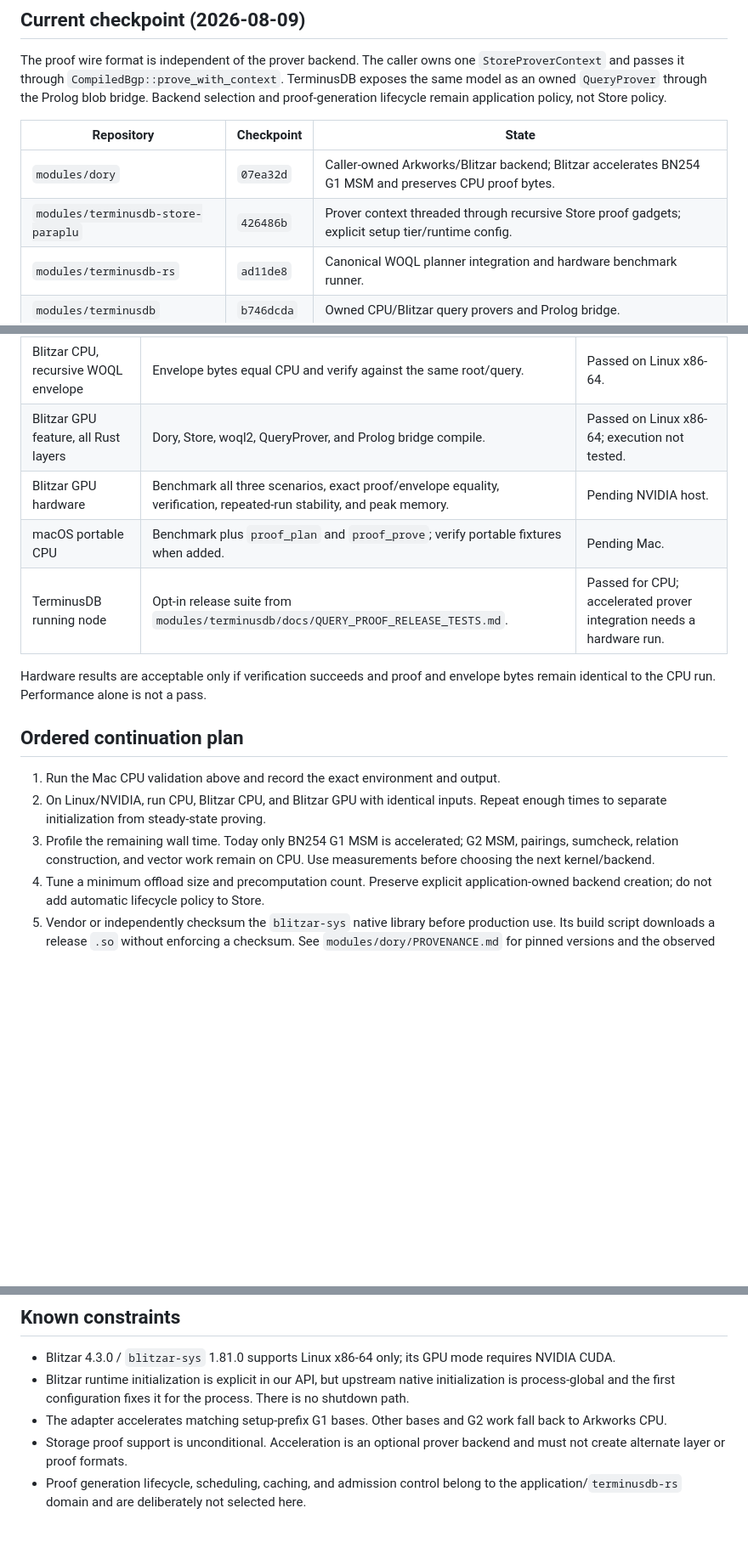
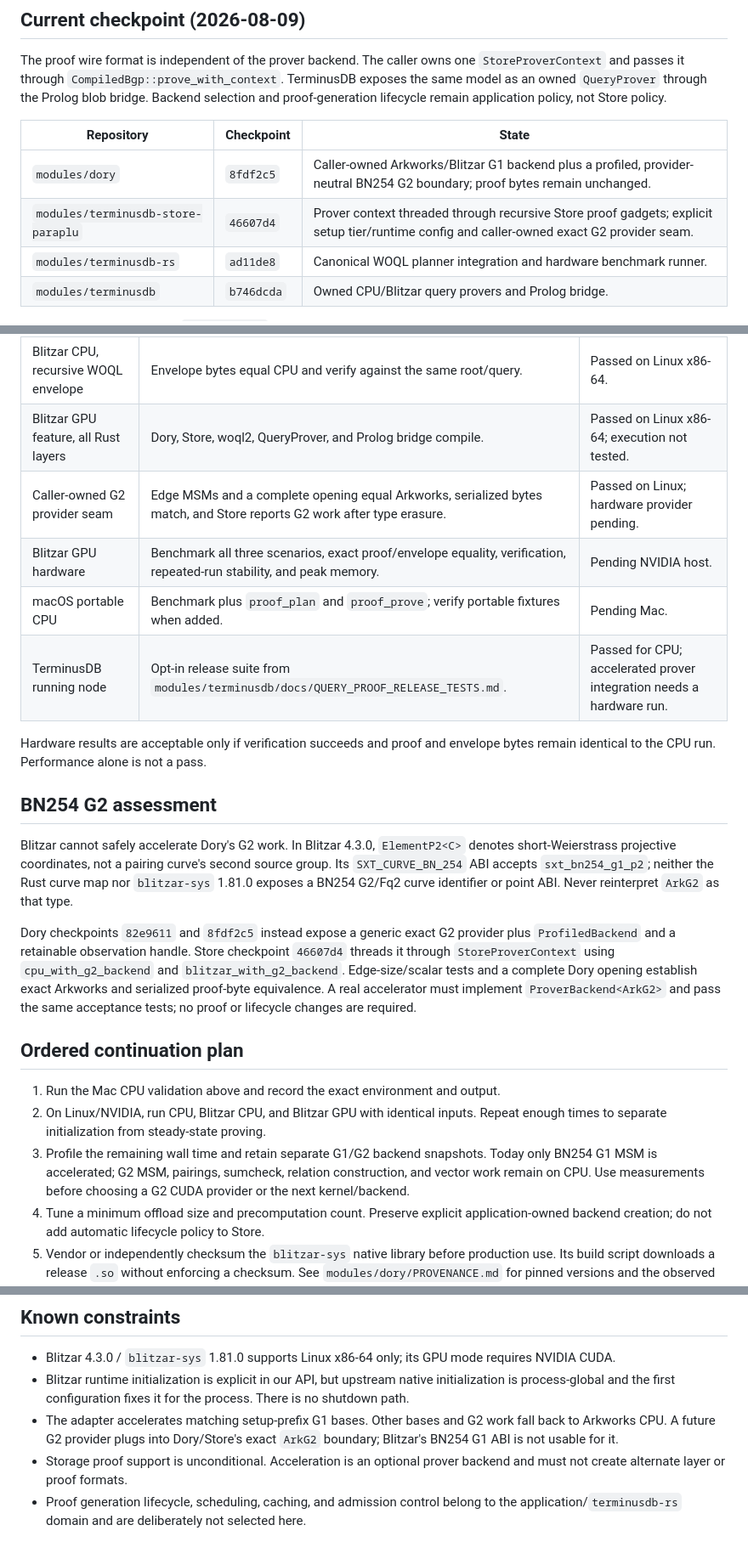
Before and after one commit to ParapluOU/terminusdb-rs, a Markdown page: docs/WOQL_QUERY_PROOF_GPU_HANDOFF.md, 3 parts joined by grey strips. Shown at 85% size. Drawn GitHub-style; blank space fills up the shorter version.

Commit message:
docs(proof): record safe G2 provider boundary

```diff
--- a/docs/WOQL_QUERY_PROOF_GPU_HANDOFF.md
+++ b/docs/WOQL_QUERY_PROOF_GPU_HANDOFF.md
@@ -15,8 +15,8 @@ policy, not Store policy.
 
 | Repository | Checkpoint | State |
 | --- | --- | --- |
-| `modules/dory` | `07ea32d` | Caller-owned Arkworks/Blitzar backend; Blitzar accelerates BN254 G1 MSM and preserves CPU proof bytes. |
-| `modules/terminusdb-store-paraplu` | `426486b` | Prover context threaded through recursive Store proof gadgets; explicit setup tier/runtime config. |
+| `modules/dory` | `8fdf2c5` | Caller-owned Arkworks/Blitzar G1 backend plus a profiled, provider-neutral BN254 G2 boundary; proof bytes remain unchanged. |
+| `modules/terminusdb-store-paraplu` | `46607d4` | Prover context threaded through recursive Store proof gadgets; explicit setup tier/runtime config and caller-owned exact G2 provider seam. |
 | `modules/terminusdb-rs` | `ad11de8` | Canonical WOQL planner integration and hardware benchmark runner. |
 | `modules/terminusdb` | `b746dcda` | Owned CPU/Blitzar query provers and Prolog bridge. |
 
@@ -97,6 +97,7 @@ fixed layer/query. Do not claim GPU validation from the Mac CPU run.
 | Blitzar CPU, Dory unit level | Edge scalar lengths/values, fallback paths, commitments, and full proof bytes equal Arkworks. | Passed on Linux x86-64. |
 | Blitzar CPU, recursive WOQL envelope | Envelope bytes equal CPU and verify against the same root/query. | Passed on Linux x86-64. |
 | Blitzar GPU feature, all Rust layers | Dory, Store, woql2, QueryProver, and Prolog bridge compile. | Passed on Linux x86-64; execution not tested. |
+| Caller-owned G2 provider seam | Edge MSMs and a complete opening equal Arkworks, serialized bytes match, and Store reports G2 work after type erasure. | Passed on Linux; hardware provider pending. |
 | Blitzar GPU hardware | Benchmark all three scenarios, exact proof/envelope equality, verification, repeated-run stability, and peak memory. | Pending NVIDIA host. |
 | macOS portable CPU | Benchmark plus `proof_plan` and `proof_prove`; verify portable fixtures when added. | Pending Mac. |
 | TerminusDB running node | Opt-in release suite from `modules/terminusdb/docs/QUERY_PROOF_RELEASE_TESTS.md`. | Passed for CPU; accelerated prover integration needs a hardware run. |
@@ -104,14 +105,32 @@ fixed layer/query. Do not claim GPU validation from the Mac CPU run.
 Hardware results are acceptable only if verification succeeds and proof and
 envelope bytes remain identical to the CPU run. Performance alone is not a pass.
 
+## BN254 G2 assessment
+
+Blitzar cannot safely accelerate Dory's G2 work. In Blitzar 4.3.0,
+`ElementP2<C>` denotes short-Weierstrass projective coordinates, not a pairing
+curve's second source group. Its `SXT_CURVE_BN_254` ABI accepts
+`sxt_bn254_g1_p2`; neither the Rust curve map nor `blitzar-sys` 1.81.0 exposes a
+BN254 G2/Fq2 curve identifier or point ABI. Never reinterpret `ArkG2` as that
+type.
+
+Dory checkpoints `82e9611` and `8fdf2c5` instead expose a generic exact G2
+provider plus `ProfiledBackend` and a retainable observation handle. Store
+checkpoint `46607d4` threads it through `StoreProverContext` using
+`cpu_with_g2_backend` and `blitzar_with_g2_backend`. Edge-size/scalar tests and
+a complete Dory opening establish exact Arkworks and serialized proof-byte
+equivalence. A real accelerator must implement `ProverBackend<ArkG2>` and pass
+the same acceptance tests; no proof or lifecycle changes are required.
+
 ## Ordered continuation plan
 
 1. Run the Mac CPU validation above and record the exact environment and output.
 2. On Linux/NVIDIA, run CPU, Blitzar CPU, and Blitzar GPU with identical inputs.
    Repeat enough times to separate initialization from steady-state proving.
-3. Profile the remaining wall time. Today only BN254 G1 MSM is accelerated;
-   G2 MSM, pairings, sumcheck, relation construction, and vector work remain on
-   CPU. Use measurements before choosing the next kernel/backend.
+3. Profile the remaining wall time and retain separate G1/G2 backend snapshots.
+   Today only BN254 G1 MSM is accelerated; G2 MSM, pairings, sumcheck, relation
+   construction, and vector work remain on CPU. Use measurements before choosing
+   a G2 CUDA provider or the next kernel/backend.
 4. Tune a minimum offload size and precomputation count. Preserve explicit
    application-owned backend creation; do not add automatic lifecycle policy to
    Store.
@@ -152,7 +171,8 @@ envelope bytes remain identical to the CPU run. Performance alone is not a pass.
   initialization is process-global and the first configuration fixes it for the
   process. There is no shutdown path.
 - The adapter accelerates matching setup-prefix G1 bases. Other bases and G2
-  work fall back to Arkworks CPU.
+  work fall back to Arkworks CPU. A future G2 provider plugs into Dory/Store's
+  exact `ArkG2` boundary; Blitzar's BN254 G1 ABI is not usable for it.
 - Storage proof support is unconditional. Acceleration is an optional prover
   backend and must not create alternate layer or proof formats.
 - Proof generation lifecycle, scheduling, caching, and admission control belong
```
